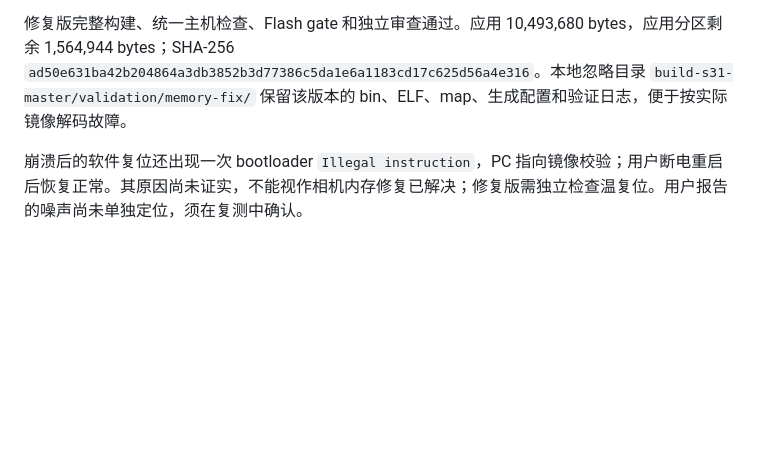
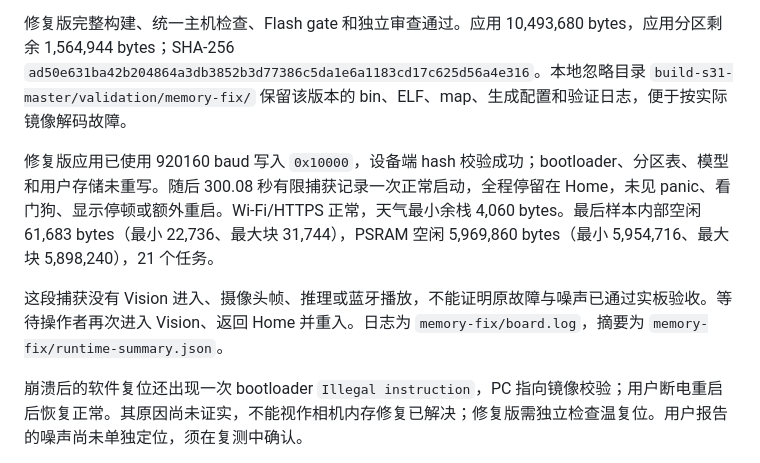
Before and after one commit to weilu-kong/Full-Function-S31-P4-Demo, a Markdown page: docs/reports/2026-10-02-s31-idf-master.md, the part around the change. Drawn GitHub-style; blank space fills up the shorter version.

```diff
--- a/docs/reports/2026-10-02-s31-idf-master.md
+++ b/docs/reports/2026-10-02-s31-idf-master.md
@@ -54,6 +54,10 @@ SDK 从 v6.1 tag `fff9895c82d744c7237be8847347bdd1b07c6643` 切换到 [master `4
 
 修复版完整构建、统一主机检查、Flash gate 和独立审查通过。应用 10,493,680 bytes，应用分区剩余 1,564,944 bytes；SHA-256 `ad50e631ba42b204864a3db3852b3d77386c5da1e6a1183cd17c625d56a4e316`。本地忽略目录 `build-s31-master/validation/memory-fix/` 保留该版本的 bin、ELF、map、生成配置和验证日志，便于按实际镜像解码故障。
 
+修复版应用已使用 920160 baud 写入 `0x10000`，设备端 hash 校验成功；bootloader、分区表、模型和用户存储未重写。随后 300.08 秒有限捕获记录一次正常启动，全程停留在 Home，未见 panic、看门狗、显示停顿或额外重启。Wi-Fi/HTTPS 正常，天气最小余栈 4,060 bytes。最后样本内部空闲 61,683 bytes（最小 22,736、最大块 31,744），PSRAM 空闲 5,969,860 bytes（最小 5,954,716、最大块 5,898,240），21 个任务。
+
+这段捕获没有 Vision 进入、摄像头帧、推理或蓝牙播放，不能证明原故障与噪声已通过实板验收。等待操作者再次进入 Vision、返回 Home 并重入。日志为 `memory-fix/board.log`，摘要为 `memory-fix/runtime-summary.json`。
+
 崩溃后的软件复位还出现一次 bootloader `Illegal instruction`，PC 指向镜像校验；用户断电重启后恢复正常。其原因尚未证实，不能视作相机内存修复已解决；修复版需独立检查温复位。用户报告的噪声尚未单独定位，须在复测中确认。
 
 新 SDK 的 `CONFIG_FREERTOS_PLACE_TASK_STACKS_IN_EXT_RAM` 可将动态任务栈移到 PSRAM，但其 Kconfig 明确要求 Flash/NVS 调用使用内部栈。启用前须审计调用链和 Vision SIMD 栈。本分支未启用该选项，也未加入新的全屏缓冲、任务或模型。
```
Also changed, not shown: README.md (+2 -2 lines), 1 other file.
